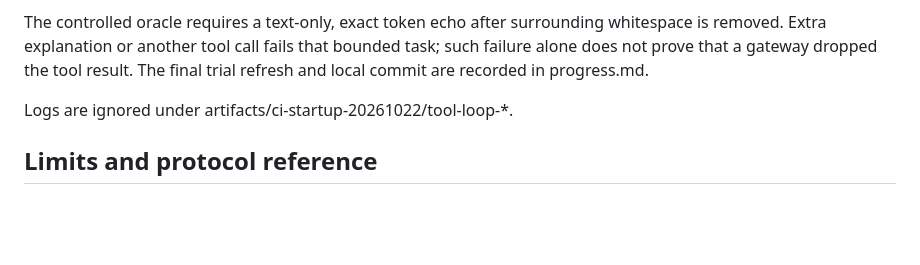
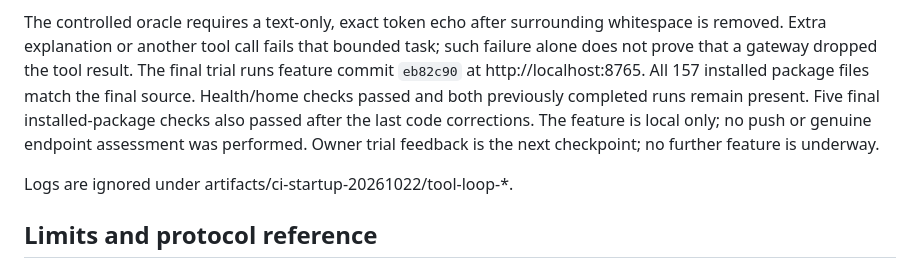
Before and after one commit to sleetdrop/anthropic-readiness, a Markdown page: docs/harness/tool-loop-ledger.md, the part around the change. Drawn GitHub-style; blank space fills up the shorter version.

```diff
--- a/docs/harness/tool-loop-ledger.md
+++ b/docs/harness/tool-loop-ledger.md
@@ -101,7 +101,12 @@ Final closure on 2026-10-23:
 The controlled oracle requires a text-only, exact token echo after surrounding
 whitespace is removed. Extra explanation or another tool call fails that bounded
 task; such failure alone does not prove that a gateway dropped the tool result.
-The final trial refresh and local commit are recorded in progress.md.
+The final trial runs feature commit `eb82c90` at http://localhost:8765. All 157
+installed package files match the final source. Health/home checks passed and
+both previously completed runs remain present. Five final installed-package
+checks also passed after the last code corrections. The feature is local only;
+no push or genuine endpoint assessment was performed. Owner trial feedback is
+the next checkpoint; no further feature is underway.
 
 Logs are ignored under artifacts/ci-startup-20261022/tool-loop-*.
 
```
Also changed, not shown: docs/CONTINUE.md (+14 -9 lines), docs/harness/progress.md (+13 -0 lines).
